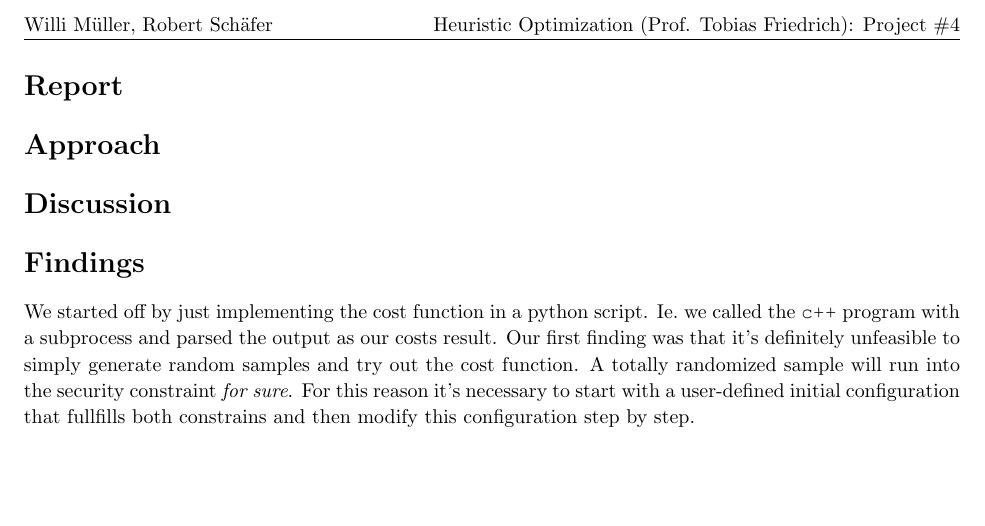
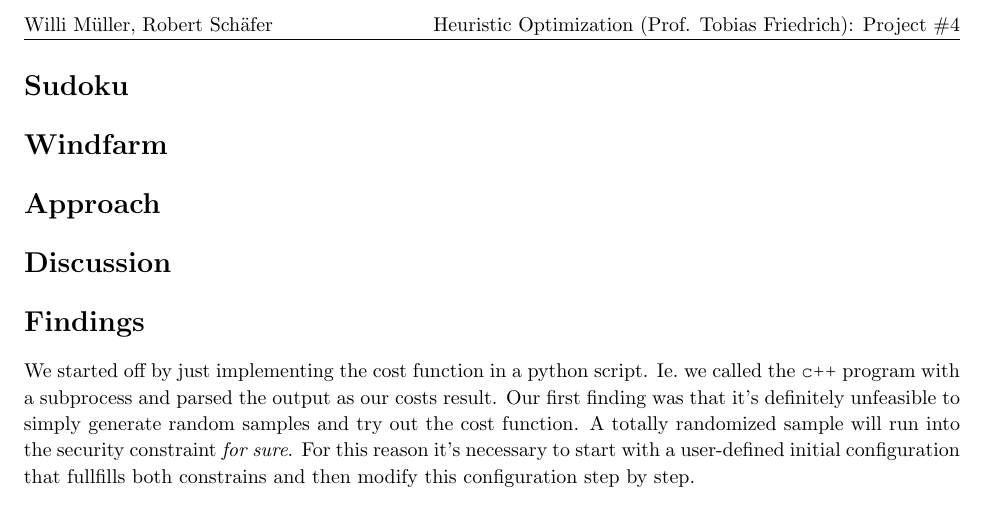
Before and after one commit to roschaefer/heuristic_optimization, a LaTeX document (4/writeup.tex): part of page 2 of 2, cut so that both start at the same text. Compiled offline with pdfLaTeX.

Commit message:
section sudoku/windfarm

```diff
--- a/4/writeup.tex
+++ b/4/writeup.tex
@@ -179,7 +179,9 @@
 %----------------------------------------------------------------------------------------
 
 % To have just one problem per page, simply put a \clearpage after each problem
-\section{Report}
+\section{Sudoku}
+
+\section{Windfarm}
 
 
 
```
